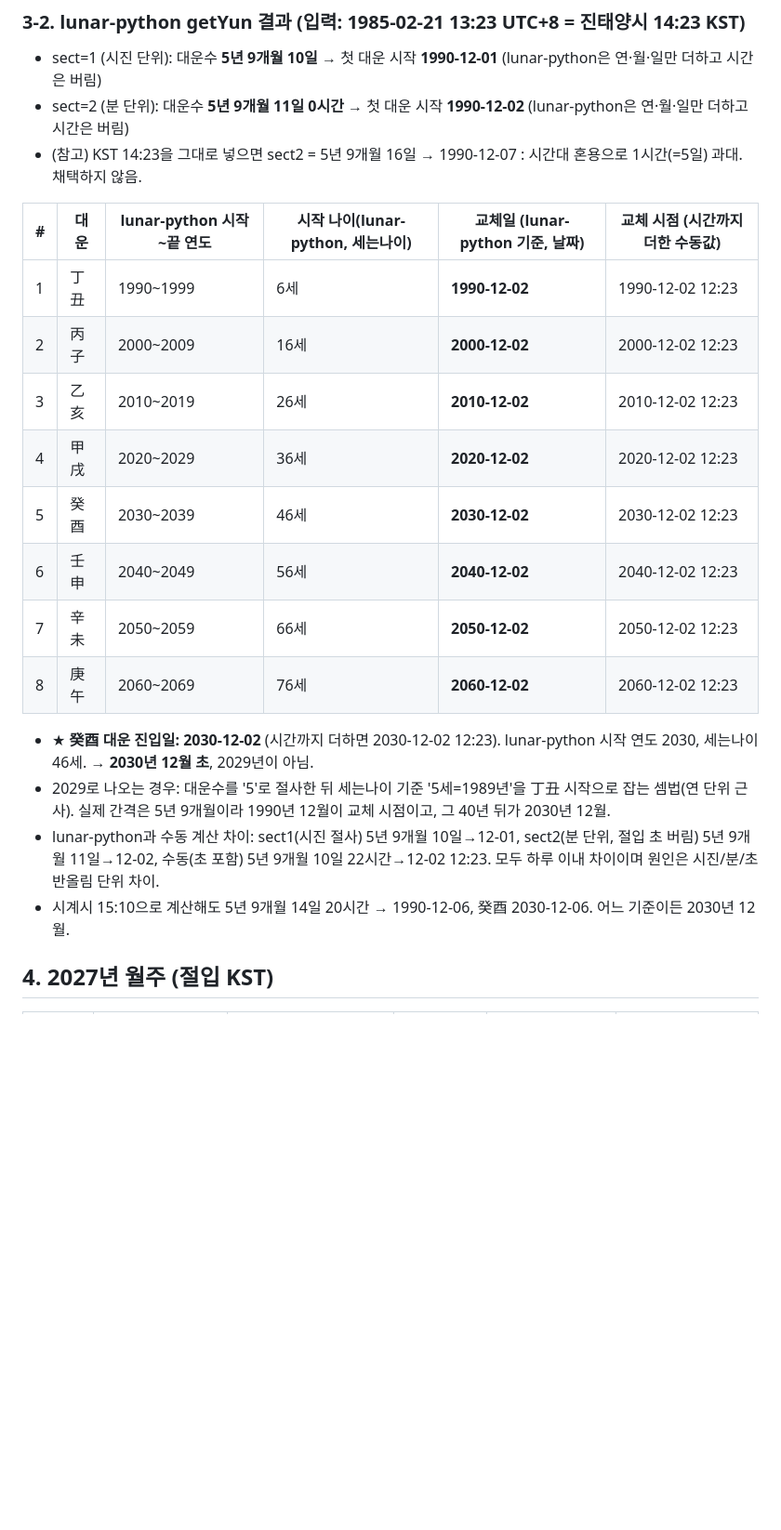
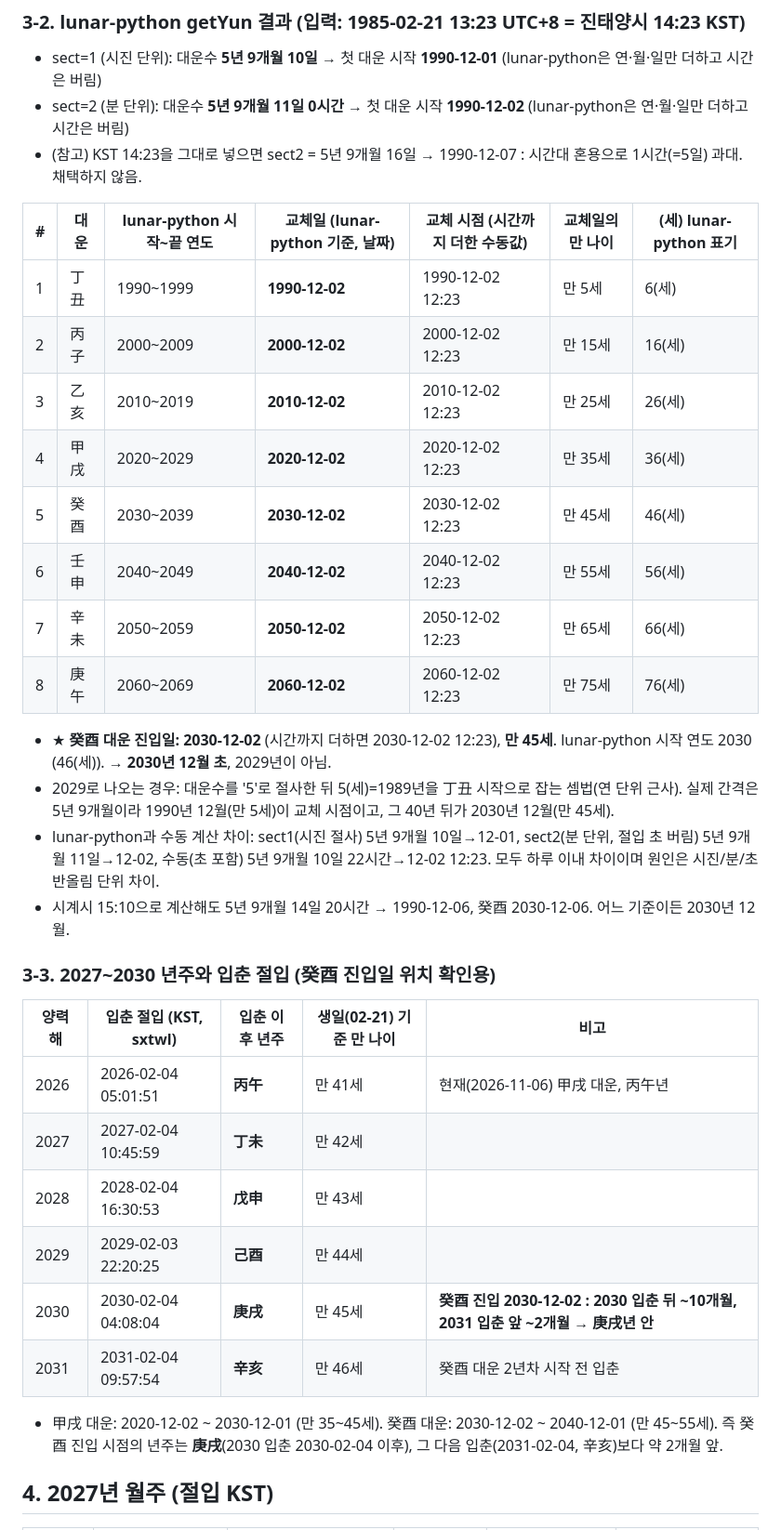
Before and after one commit to thenewsun8/thenewsun8.github.io, a Markdown page: 명리_계산_1985대운_2027일진_v1_1106.md, the part around one of its changes. Shown at 93% size. Rendered like a GitHub page; blank space fills up the shorter version.

```diff
--- a/명리_계산_1985대운_2027일진_v1_1106.md
+++ b/명리_계산_1985대운_2027일진_v1_1106.md
@@ -58,21 +60,34 @@
 - sect=2 (분 단위): 대운수 **5년 9개월 11일 0시간** → 첫 대운 시작 **1990-12-02** (lunar-python은 연·월·일만 더하고 시간은 버림)
 - (참고) KST 14:23을 그대로 넣으면 sect2 = 5년 9개월 16일 → 1990-12-07 : 시간대 혼용으로 1시간(=5일) 과대. 채택하지 않음.
 
-| # | 대운 | lunar-python 시작~끝 연도 | 시작 나이(lunar-python, 세는나이) | 교체일 (lunar-python 기준, 날짜) | 교체 시점 (시간까지 더한 수동값) |
-|---|---|---|---|---|---|
-| 1 | 丁丑 | 1990~1999 | 6세 | **1990-12-02** | 1990-12-02 12:23 |
-| 2 | 丙子 | 2000~2009 | 16세 | **2000-12-02** | 2000-12-02 12:23 |
-| 3 | 乙亥 | 2010~2019 | 26세 | **2010-12-02** | 2010-12-02 12:23 |
-| 4 | 甲戌 | 2020~2029 | 36세 | **2020-12-02** | 2020-12-02 12:23 |
-| 5 | 癸酉 | 2030~2039 | 46세 | **2030-12-02** | 2030-12-02 12:23 |
-| 6 | 壬申 | 2040~2049 | 56세 | **2040-12-02** | 2040-12-02 12:23 |
-| 7 | 辛未 | 2050~2059 | 66세 | **2050-12-02** | 2050-12-02 12:23 |
-| 8 | 庚午 | 2060~2069 | 76세 | **2060-12-02** | 2060-12-02 12:23 |
+| # | 대운 | lunar-python 시작~끝 연도 | 교체일 (lunar-python 기준, 날짜) | 교체 시점 (시간까지 더한 수동값) | 교체일의 만 나이 | (세) lunar-python 표기 |
+|---|---|---|---|---|---|---|
+| 1 | 丁丑 | 1990~1999 | **1990-12-02** | 1990-12-02 12:23 | 만 5세 | 6(세) |
+| 2 | 丙子 | 2000~2009 | **2000-12-02** | 2000-12-02 12:23 | 만 15세 | 16(세) |
+| 3 | 乙亥 | 2010~2019 | **2010-12-02** | 2010-12-02 12:23 | 만 25세 | 26(세) |
+| 4 | 甲戌 | 2020~2029 | **2020-12-02** | 2020-12-02 12:23 | 만 35세 | 36(세) |
+| 5 | 癸酉 | 2030~2039 | **2030-12-02** | 2030-12-02 12:23 | 만 45세 | 46(세) |
+| 6 | 壬申 | 2040~2049 | **2040-12-02** | 2040-12-02 12:23 | 만 55세 | 56(세) |
+| 7 | 辛未 | 2050~2059 | **2050-12-02** | 2050-12-02 12:23 | 만 65세 | 66(세) |
+| 8 | 庚午 | 2060~2069 | **2060-12-02** | 2060-12-02 12:23 | 만 75세 | 76(세) |
 
-- ★ **癸酉 대운 진입일: 2030-12-02** (시간까지 더하면 2030-12-02 12:23). lunar-python 시작 연도 2030, 세는나이 46세. → **2030년 12월 초**, 2029년이 아님.
-- 2029로 나오는 경우: 대운수를 '5'로 절사한 뒤 세는나이 기준 '5세=1989년'을 丁丑 시작으로 잡는 셈법(연 단위 근사). 실제 간격은 5년 9개월이라 1990년 12월이 교체 시점이고, 그 40년 뒤가 2030년 12월.
+- ★ **癸酉 대운 진입일: 2030-12-02** (시간까지 더하면 2030-12-02 12:23), **만 45세**. lunar-python 시작 연도 2030 (46(세)). → **2030년 12월 초**, 2029년이 아님.
+- 2029로 나오는 경우: 대운수를 '5'로 절사한 뒤 5(세)=1989년을 丁丑 시작으로 잡는 셈법(연 단위 근사). 실제 간격은 5년 9개월이라 1990년 12월(만 5세)이 교체 시점이고, 그 40년 뒤가 2030년 12월(만 45세).
 - lunar-python과 수동 계산 차이: sect1(시진 절사) 5년 9개월 10일→12-01, sect2(분 단위, 절입 초 버림) 5년 9개월 11일→12-02, 수동(초 포함) 5년 9개월 10일 22시간→12-02 12:23. 모두 하루 이내 차이이며 원인은 시진/분/초 반올림 단위 차이.
 - 시계시 15:10으로 계산해도 5년 9개월 14일 20시간 → 1990-12-06, 癸酉 2030-12-06. 어느 기준이든 2030년 12월.
+
+### 3-3. 2027~2030 년주와 입춘 절입 (癸酉 진입일 위치 확인용)
+
+| 양력 해 | 입춘 절입 (KST, sxtwl) | 입춘 이후 년주 | 생일(02-21) 기준 만 나이 | 비고 |
+|---|---|---|---|---|
+| 2026 | 2026-02-04 05:01:51 | **丙午** | 만 41세 | 현재(2026-11-06) 甲戌 대운, 丙午년 |
+| 2027 | 2027-02-04 10:45:59 | **丁未** | 만 42세 |  |
+| 2028 | 2028-02-04 16:30:53 | **戊申** | 만 43세 |  |
+| 2029 | 2029-02-03 22:20:25 | **己酉** | 만 44세 |  |
+| 2030 | 2030-02-04 04:08:04 | **庚戌** | 만 45세 | **癸酉 진입 2030-12-02 : 2030 입춘 뒤 ~10개월, 2031 입춘 앞 ~2개월 → 庚戌년 안** |
+| 2031 | 2031-02-04 09:57:54 | **辛亥** | 만 46세 | 癸酉 대운 2년차 시작 전 입춘 |
+
+- 甲戌 대운: 2020-12-02 ~ 2030-12-01 (만 35~45세). 癸酉 대운: 2030-12-02 ~ 2040-12-01 (만 45~55세). 즉 癸酉 진입 시점의 년주는 **庚戌**(2030 입춘 2030-02-04 이후), 그 다음 입춘(2031-02-04, 辛亥)보다 약 2개월 앞.
 
 ## 4. 2027년 월주 (절입 KST)
 
```
Also changed, not shown: other parts of 명리_계산_1985대운_2027일진_v1_1106.md (+145 -68 lines).
